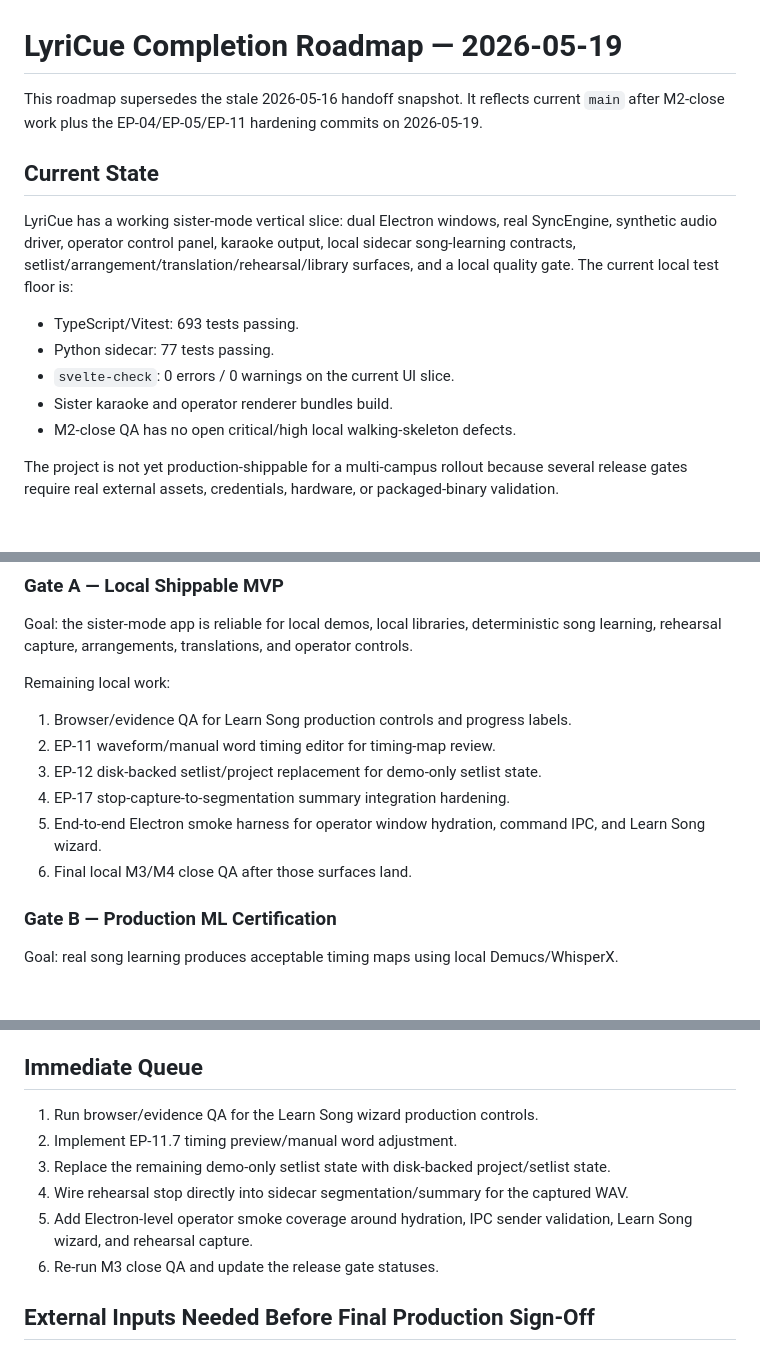
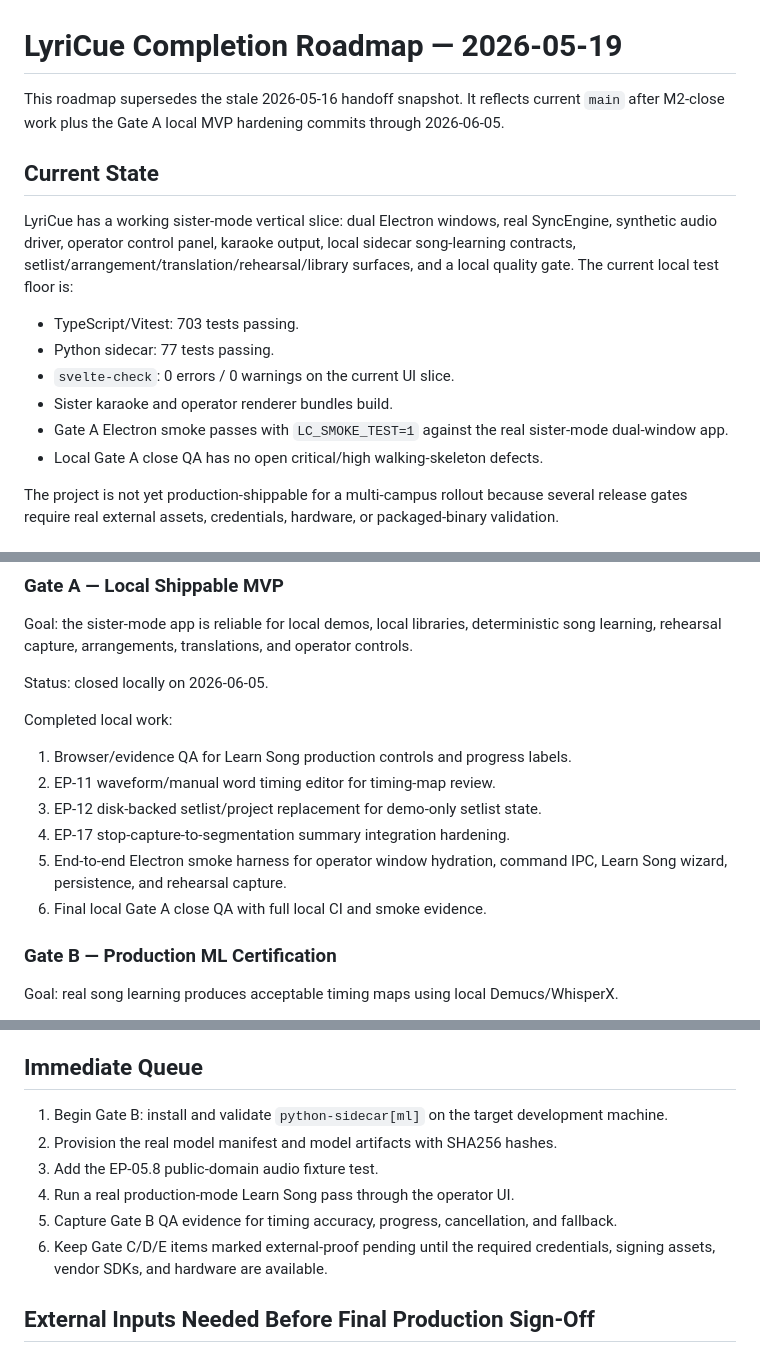
Before and after one commit to njabulozmnisi/lyricue, a Markdown page: docs/project-completion-roadmap-2026-05-19.md, 3 parts joined by grey strips. GitHub-like rendering; blank space fills up the shorter version.

Commit message:
docs:(#GATE-A): close local MVP QA gate

```diff
--- a/docs/project-completion-roadmap-2026-05-19.md
+++ b/docs/project-completion-roadmap-2026-05-19.md
@@ -1,16 +1,17 @@
 # LyriCue Completion Roadmap — 2026-05-19
 
-This roadmap supersedes the stale 2026-05-16 handoff snapshot. It reflects current `main` after M2-close work plus the EP-04/EP-05/EP-11 hardening commits on 2026-05-19.
+This roadmap supersedes the stale 2026-05-16 handoff snapshot. It reflects current `main` after M2-close work plus the Gate A local MVP hardening commits through 2026-06-05.
 
 ## Current State
 
 LyriCue has a working sister-mode vertical slice: dual Electron windows, real SyncEngine, synthetic audio driver, operator control panel, karaoke output, local sidecar song-learning contracts, setlist/arrangement/translation/rehearsal/library surfaces, and a local quality gate. The current local test floor is:
 
-- TypeScript/Vitest: 693 tests passing.
+- TypeScript/Vitest: 703 tests passing.
 - Python sidecar: 77 tests passing.
 - `svelte-check`: 0 errors / 0 warnings on the current UI slice.
 - Sister karaoke and operator renderer bundles build.
-- M2-close QA has no open critical/high local walking-skeleton defects.
+- Gate A Electron smoke passes with `LC_SMOKE_TEST=1` against the real sister-mode dual-window app.
+- Local Gate A close QA has no open critical/high walking-skeleton defects.
 
 The project is not yet production-shippable for a multi-campus rollout because several release gates require real external assets, credentials, hardware, or packaged-binary validation.
 
@@ -45,14 +46,16 @@ The project is not yet production-shippable for a multi-campus rollout because s
 
 Goal: the sister-mode app is reliable for local demos, local libraries, deterministic song learning, rehearsal capture, arrangements, translations, and operator controls.
 
-Remaining local work:
+Status: closed locally on 2026-06-05.
+
+Completed local work:
 
 1. Browser/evidence QA for Learn Song production controls and progress labels.
 2. EP-11 waveform/manual word timing editor for timing-map review.
 3. EP-12 disk-backed setlist/project replacement for demo-only setlist state.
 4. EP-17 stop-capture-to-segmentation summary integration hardening.
-5. End-to-end Electron smoke harness for operator window hydration, command IPC, and Learn Song wizard.
-6. Final local M3/M4 close QA after those surfaces land.
+5. End-to-end Electron smoke harness for operator window hydration, command IPC, Learn Song wizard, persistence, and rehearsal capture.
+6. Final local Gate A close QA with full local CI and smoke evidence.
 
 ### Gate B — Production ML Certification
 
@@ -115,12 +118,12 @@ Work proceeds in this order:
 
 ## Immediate Queue
 
-1. Run browser/evidence QA for the Learn Song wizard production controls.
-2. Implement EP-11.7 timing preview/manual word adjustment.
-3. Replace the remaining demo-only setlist state with disk-backed project/setlist state.
-4. Wire rehearsal stop directly into sidecar segmentation/summary for the captured WAV.
-5. Add Electron-level operator smoke coverage around hydration, IPC sender validation, Learn Song wizard, and rehearsal capture.
-6. Re-run M3 close QA and update the release gate statuses.
+1. Begin Gate B: install and validate `python-sidecar[ml]` on the target development machine.
+2. Provision the real model manifest and model artifacts with SHA256 hashes.
+3. Add the EP-05.8 public-domain audio fixture test.
+4. Run a real production-mode Learn Song pass through the operator UI.
+5. Capture Gate B QA evidence for timing accuracy, progress, cancellation, and fallback.
+6. Keep Gate C/D/E items marked external-proof pending until the required credentials, signing assets, vendor SDKs, and hardware are available.
 
 ## External Inputs Needed Before Final Production Sign-Off
 
```
Also changed, not shown: other parts of docs/project-completion-roadmap-2026-05-19.md (+3 -3 lines), docs/qa-reports/qa-report-gate-a-local-close-2026-06-05.md (added, +81 -0 lines).
